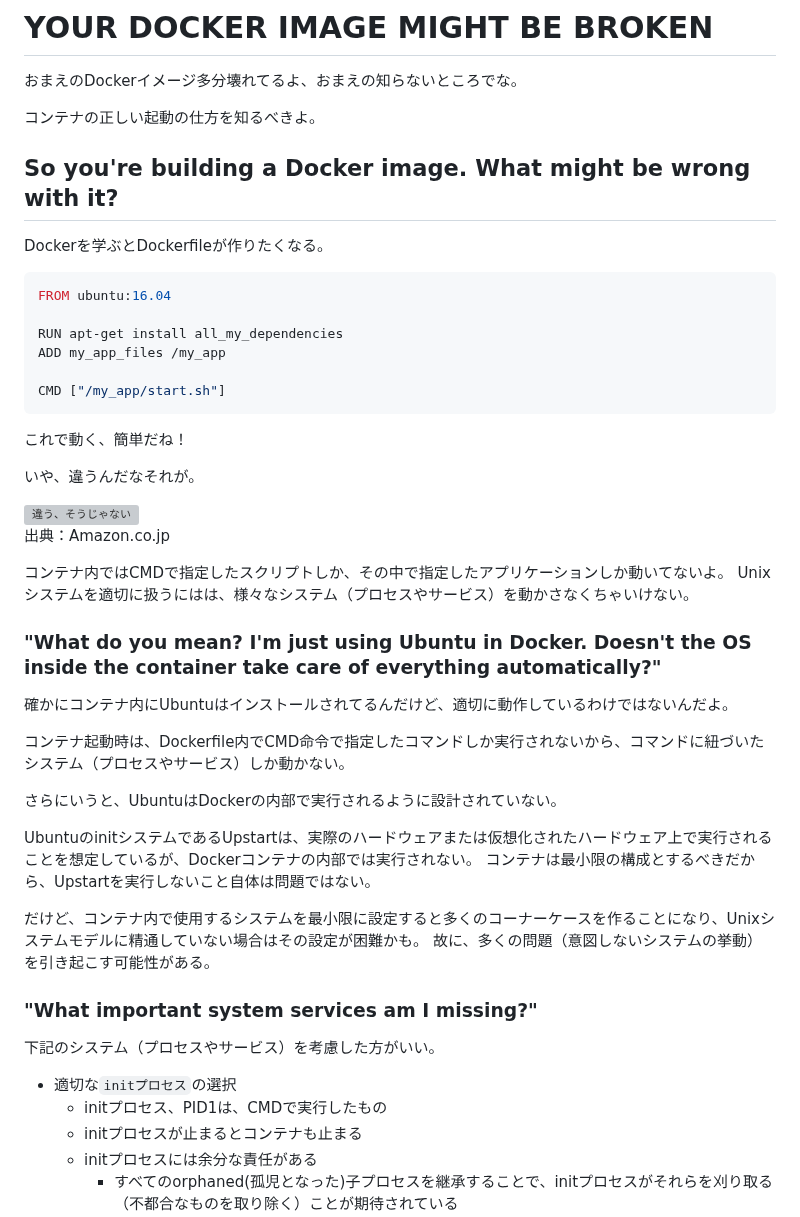
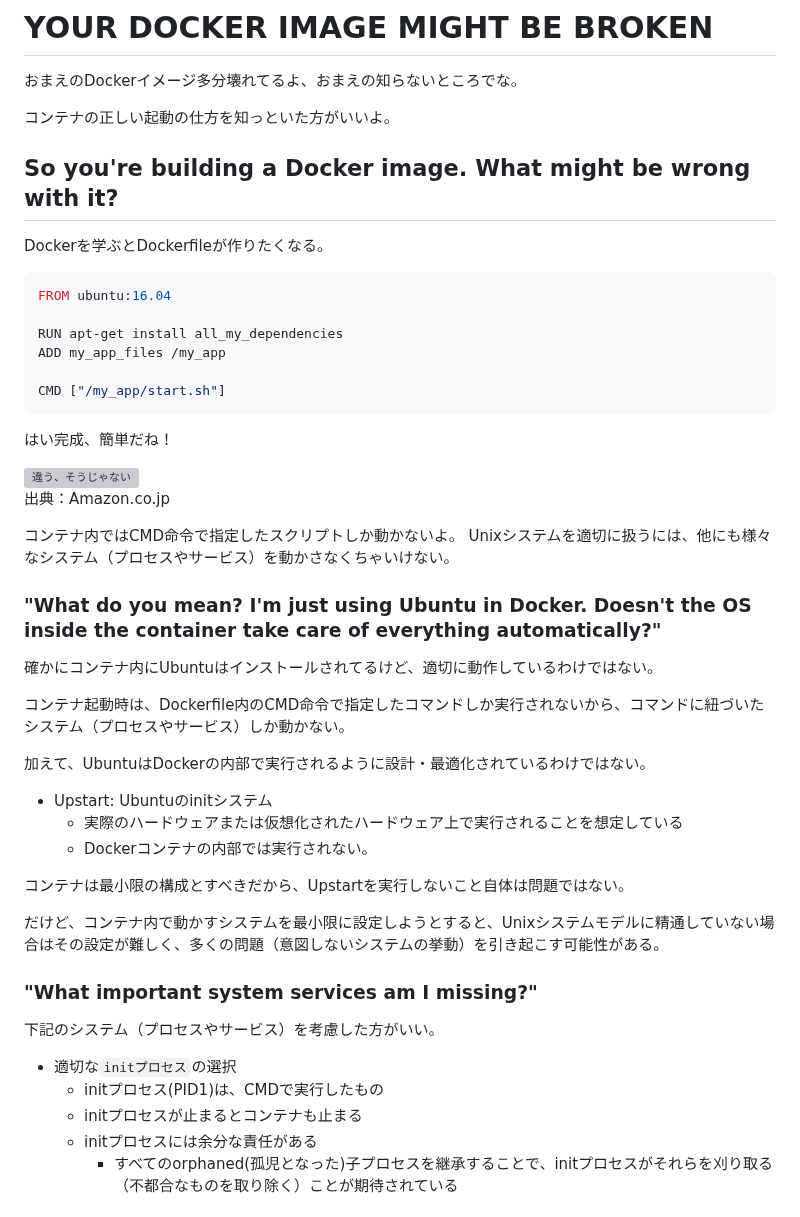
Before and after one commit to naruwo-github/reading-in-a-circle, a Markdown page: docker/yourDockerImageIsWrong.md, the part around the change. Drawn GitHub-style; grey boxes are pictures that could not be loaded.

Commit message:
dockerfile explanation

````diff
--- a/docker/yourDockerImageIsWrong.md
+++ b/docker/yourDockerImageIsWrong.md
@@ -1,7 +1,7 @@
 # YOUR DOCKER IMAGE MIGHT BE BROKEN
 おまえのDockerイメージ多分壊れてるよ、おまえの知らないところでな。
 
-コンテナの正しい起動の仕方を知るべきよ。
+コンテナの正しい起動の仕方を知っといた方がいいよ。
 
 ## So you're building a Docker image. What might be wrong with it?
 Dockerを学ぶとDockerfileが作りたくなる。
@@ -15,34 +15,33 @@ ADD my_app_files /my_app
 CMD ["/my_app/start.sh"]
 ```
 
-これで動く、簡単だね！
-
-いや、違うんだなそれが。
+はい完成、簡単だね！
 
 <img src="https://m.media-amazon.com/images/I/91uO6fqahML._AC_SL1500_.jpg" alt="違う、そうじゃない" width="300"/>
 
 出典：Amazon.co.jp
 
-コンテナ内ではCMDで指定したスクリプトしか、その中で指定したアプリケーションしか動いてないよ。
-Unixシステムを適切に扱うにはは、様々なシステム（プロセスやサービス）を動かさなくちゃいけない。
+コンテナ内ではCMD命令で指定したスクリプトしか動かないよ。
+Unixシステムを適切に扱うには、他にも様々なシステム（プロセスやサービス）を動かさなくちゃいけない。
 
 ### "What do you mean? I'm just using Ubuntu in Docker. Doesn't the OS inside the container take care of everything automatically?"
-確かにコンテナ内にUbuntuはインストールされてるんだけど、適切に動作しているわけではないんだよ。
+確かにコンテナ内にUbuntuはインストールされてるけど、適切に動作しているわけではない。
 
-コンテナ起動時は、Dockerfile内でCMD命令で指定したコマンドしか実行されないから、コマンドに紐づいたシステム（プロセスやサービス）しか動かない。
+コンテナ起動時は、Dockerfile内のCMD命令で指定したコマンドしか実行されないから、コマンドに紐づいたシステム（プロセスやサービス）しか動かない。
 
-さらにいうと、UbuntuはDockerの内部で実行されるように設計されていない。
+加えて、UbuntuはDockerの内部で実行されるように設計・最適化されているわけではない。
+- Upstart: Ubuntuのinitシステム
+    - 実際のハードウェアまたは仮想化されたハードウェア上で実行されることを想定している
+    - Dockerコンテナの内部では実行されない。
 
-UbuntuのinitシステムであるUpstartは、実際のハードウェアまたは仮想化されたハードウェア上で実行されることを想定しているが、Dockerコンテナの内部では実行されない。
-コンテナは最小限の構成とするべきだから、Upstartを実行しないこと自体は問題ではない。
+コンテナは最小限の構成とすべきだから、Upstartを実行しないこと自体は問題ではない。
 
-だけど、コンテナ内で使用するシステムを最小限に設定すると多くのコーナーケースを作ることになり、Unixシステムモデルに精通していない場合はその設定が困難かも。
-故に、多くの問題（意図しないシステムの挙動）を引き起こす可能性がある。
+だけど、コンテナ内で動かすシステムを最小限に設定しようとすると、Unixシステムモデルに精通していない場合はその設定が難しく、多くの問題（意図しないシステムの挙動）を引き起こす可能性がある。
 
 ### "What important system services am I missing?"
 下記のシステム（プロセスやサービス）を考慮した方がいい。
 - 適切な`initプロセス`の選択
-    - initプロセス、PID1は、CMDで実行したもの
+    - initプロセス(PID1)は、CMDで実行したもの
     - initプロセスが止まるとコンテナも止まる
     - initプロセスには余分な責任がある
         - すべてのorphaned(孤児となった)子プロセスを継承することで、initプロセスがそれらを刈り取る（不都合なものを取り除く）ことが期待されている
````
